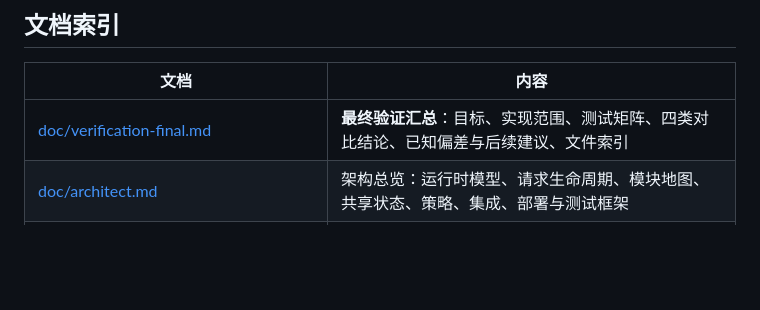
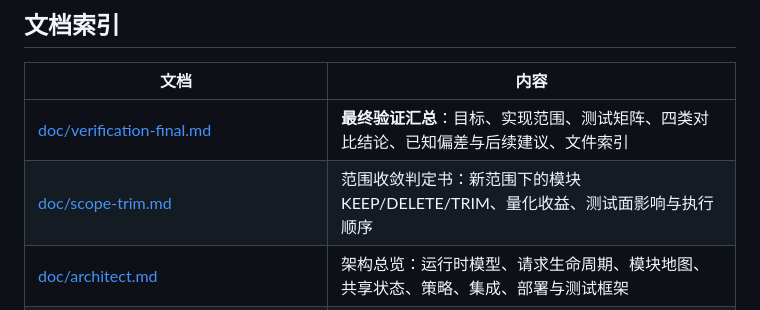
Before and after one commit to yorkane/lua-router, a Markdown page: README.md, the part around the change. Drawn GitHub-style; blank space fills up the shorter version.

Commit message:
docs: scope-trim analysis - module keep/delete verdicts for the scheduling-only repositioning

```diff
--- a/README.md
+++ b/README.md
@@ -507,6 +507,7 @@ grep -rn 'require "resty.luarouter.<模块>"' lualib/resty/luarouter/router.lua
 | 文档 | 内容 |
 |---|---|
 | [doc/verification-final.md](doc/verification-final.md) | **最终验证汇总**：目标、实现范围、测试矩阵、四类对比结论、已知偏差与后续建议、文件索引 |
+| [doc/scope-trim.md](doc/scope-trim.md) | 范围收敛判定书：新范围下的模块 KEEP/DELETE/TRIM、量化收益、测试面影响与执行顺序 |
 | [doc/architect.md](doc/architect.md) | 架构总览：运行时模型、请求生命周期、模块地图、共享状态、策略、集成、部署与测试框架 |
 | [doc/feature-gap.md](doc/feature-gap.md) | 功能缺口清单，A/B/C/D 四档，含路由面探针判据与「怎么引用这份清单」 |
 | [doc/todo-deferred.md](doc/todo-deferred.md) | TODO / Deferred 档（MCP、wasm、Postgres/Oracle history）的唯一口径 |
```
Also changed, not shown: doc/scope-trim.md (added, +95 -0 lines).
